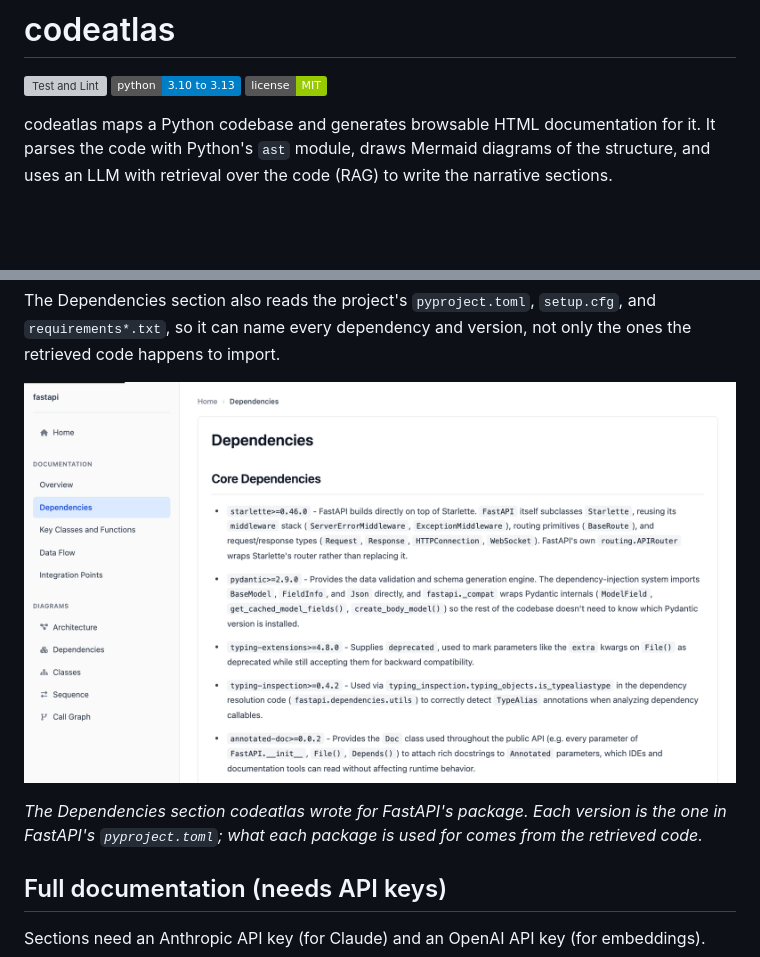
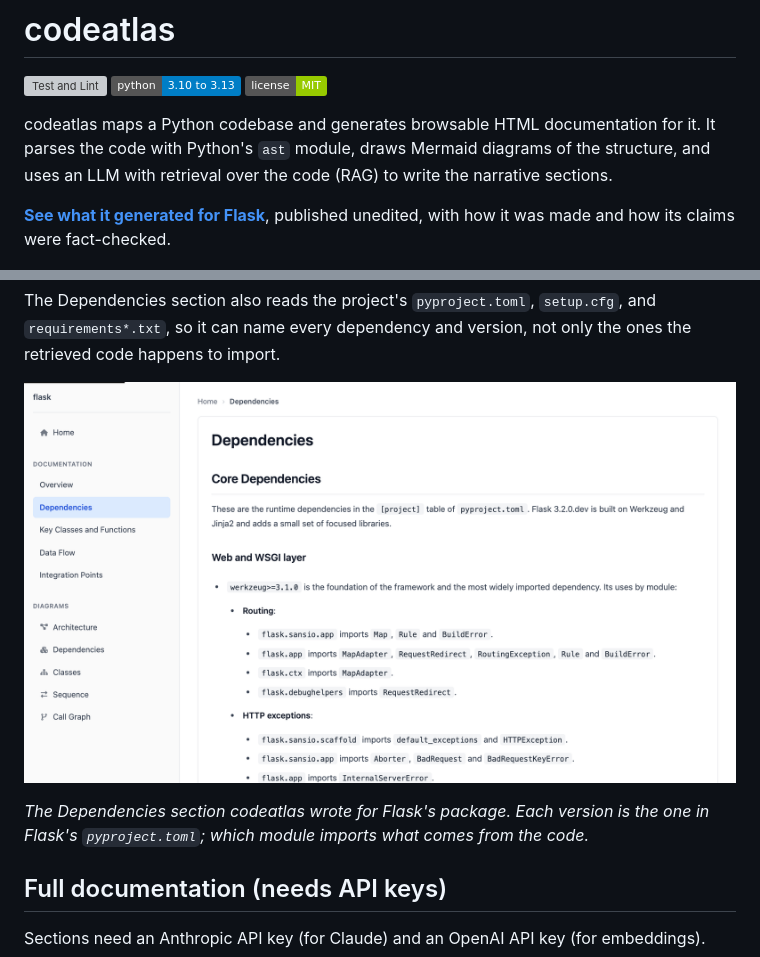
Before and after one commit to arjunurs/codeatlas, a Markdown page: README.md, 2 parts joined by grey strips. Rendered like a GitHub page; pictures changed too: docs/images/fastapi-dependencies-section.png (deleted), docs/images/flask-dependencies-section.png (added); badges without logos; blank space fills up the shorter version; grey boxes are pictures that could not be loaded.

Commit message:
Link the Flask sample and show its Dependencies section
The README links to the documentation codeatlas generated for Flask
(commit d73fa1c), published unedited on GitHub Pages with how it was
made and fact-checked. The Dependencies screenshot is Flask's, from the
same run, replacing FastAPI's, so the screenshot and the hosted sample
show the same project.

```diff
--- a/README.md
+++ b/README.md
@@ -7,6 +7,9 @@
 codeatlas maps a Python codebase and generates browsable HTML documentation for it. It parses
 the code with Python's `ast` module, draws Mermaid diagrams of the structure, and uses an LLM with
 retrieval over the code (RAG) to write the narrative sections.
+
+**[See what it generated for Flask](https://arjunurs.github.io/codeatlas/)**, published unedited,
+with how it was made and how its claims were fact-checked.
 
 ![Sequence diagram generated for Flask, showing how Flask.__call__ handles a request](docs/images/flask-sequence.png)
 
@@ -62,10 +65,10 @@ The Dependencies section also reads the project's `pyproject.toml`, `setup.cfg`,
 `requirements*.txt`, so it can name every dependency and version, not only the ones the
 retrieved code happens to import.
 
-![The Dependencies section generated for FastAPI](docs/images/fastapi-dependencies-section.png)
+![The Dependencies section generated for Flask](docs/images/flask-dependencies-section.png)
 
-*The Dependencies section codeatlas wrote for FastAPI's package. Each version is the one in
-FastAPI's `pyproject.toml`; what each package is used for comes from the retrieved code.*
+*The Dependencies section codeatlas wrote for Flask's package. Each version is the one in
+Flask's `pyproject.toml`; which module imports what comes from the code.*
 
 ## Full documentation (needs API keys)
 
```
